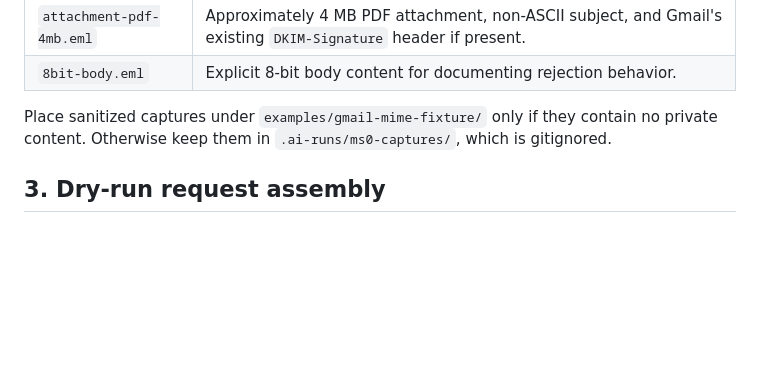
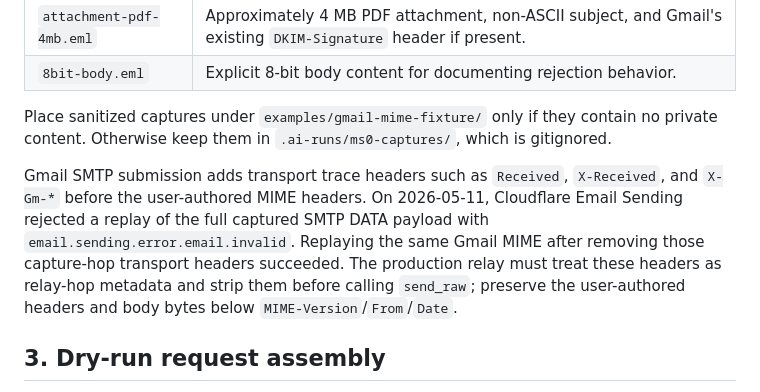
Before and after one commit to alexlmiller/cf-mail-relay, a Markdown page: docs/ms0-spike.md, the part around the change. Drawn GitHub-style; blank space fills up the shorter version.

Commit message:
docs: record MS0 Gmail MIME trace header quirk

```diff
--- a/docs/ms0-spike.md
+++ b/docs/ms0-spike.md
@@ -109,6 +109,15 @@ Send these messages from Gmail and preserve the captured `.eml` files:
 
 Place sanitized captures under `examples/gmail-mime-fixture/` only if they contain no private content. Otherwise keep them in `.ai-runs/ms0-captures/`, which is gitignored.
 
+Gmail SMTP submission adds transport trace headers such as `Received`,
+`X-Received`, and `X-Gm-*` before the user-authored MIME headers. On
+2026-05-11, Cloudflare Email Sending rejected a replay of the full captured SMTP
+DATA payload with `email.sending.error.email.invalid`. Replaying the same Gmail
+MIME after removing those capture-hop transport headers succeeded. The
+production relay must treat these headers as relay-hop metadata and strip them
+before calling `send_raw`; preserve the user-authored headers and body bytes
+below `MIME-Version`/`From`/`Date`.
+
 ## 3. Dry-run request assembly
 
 Dry-run verifies that the Worker can decode the MIME bytes and build the documented JSON request shape without calling Cloudflare:
```
Also changed, not shown: docs/cloudflare-email-sending.md (+1 -1 lines).
